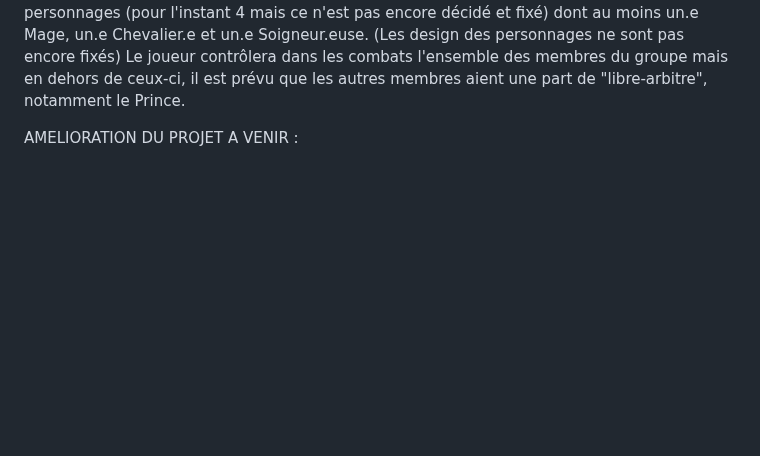
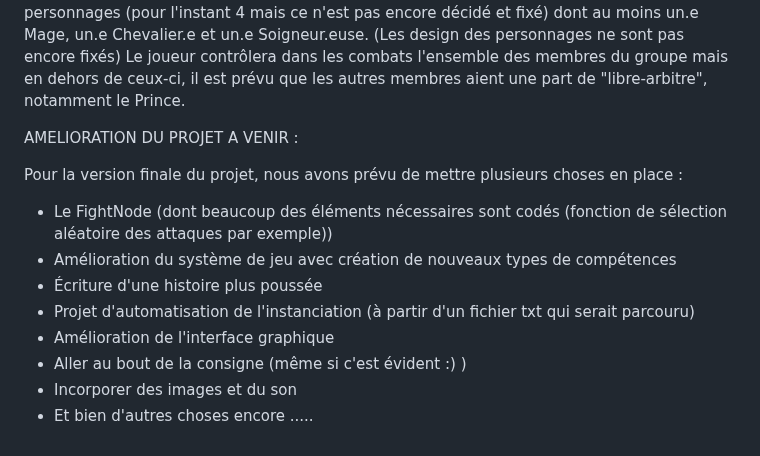
Before and after one commit to Baaptistee/ProjetJava, a Markdown page: ProjetJava-main/README.md, the part around the change. Drawn GitHub-style; blank space fills up the shorter version.

```diff
--- a/ProjetJava-main/README.md
+++ b/ProjetJava-main/README.md
@@ -69,3 +69,13 @@ Leur groupe sera composé de 4 ou 5 personnages (pour l'instant 4 mais ce n'est
 Le joueur contrôlera dans les combats l'ensemble des membres du groupe mais en dehors de ceux-ci, il est prévu que les autres membres aient une part de "libre-arbitre", notamment le Prince.
 
 AMELIORATION DU PROJET A VENIR :
+
+Pour la version finale du projet, nous avons prévu de mettre plusieurs choses en place :
+- Le FightNode (dont beaucoup des éléments nécessaires sont codés (fonction de sélection aléatoire des attaques par exemple))
+- Amélioration du système de jeu avec création de nouveaux types de compétences
+- Écriture d'une histoire plus poussée
+- Projet d'automatisation de l'instanciation (à partir d'un fichier txt qui serait parcouru)
+- Amélioration de l'interface graphique
+- Aller au bout de la consigne (même si c'est évident :) )
+- Incorporer des images et du son
+- Et bien d'autres choses encore .....
```
